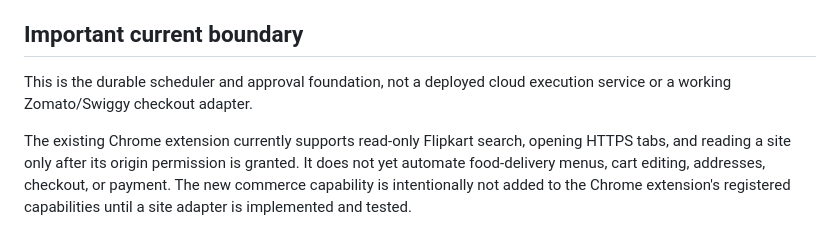
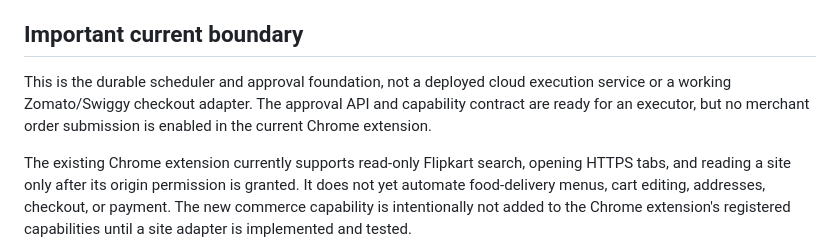
Before and after one commit to pk9966829-web/Screen-ai, a Markdown page: docs/VOSI_AUTONOMOUS_TASK_EXECUTION.md, the part around the change. Drawn GitHub-style.

Commit message:
Clarify current merchant adapter boundary

```diff
--- a/docs/VOSI_AUTONOMOUS_TASK_EXECUTION.md
+++ b/docs/VOSI_AUTONOMOUS_TASK_EXECUTION.md
@@ -24,7 +24,7 @@ This milestone strengthens the durable task queue so VOSI can accept work from a
 
 ## Important current boundary
 
-This is the durable scheduler and approval foundation, not a deployed cloud execution service or a working Zomato/Swiggy checkout adapter.
+This is the durable scheduler and approval foundation, not a deployed cloud execution service or a working Zomato/Swiggy checkout adapter. The approval API and capability contract are ready for an executor, but no merchant order submission is enabled in the current Chrome extension.
 
 The existing Chrome extension currently supports read-only Flipkart search, opening HTTPS tabs, and reading a site only after its origin permission is granted. It does not yet automate food-delivery menus, cart editing, addresses, checkout, or payment. The new commerce capability is intentionally not added to the Chrome extension's registered capabilities until a site adapter is implemented and tested.
 
```
